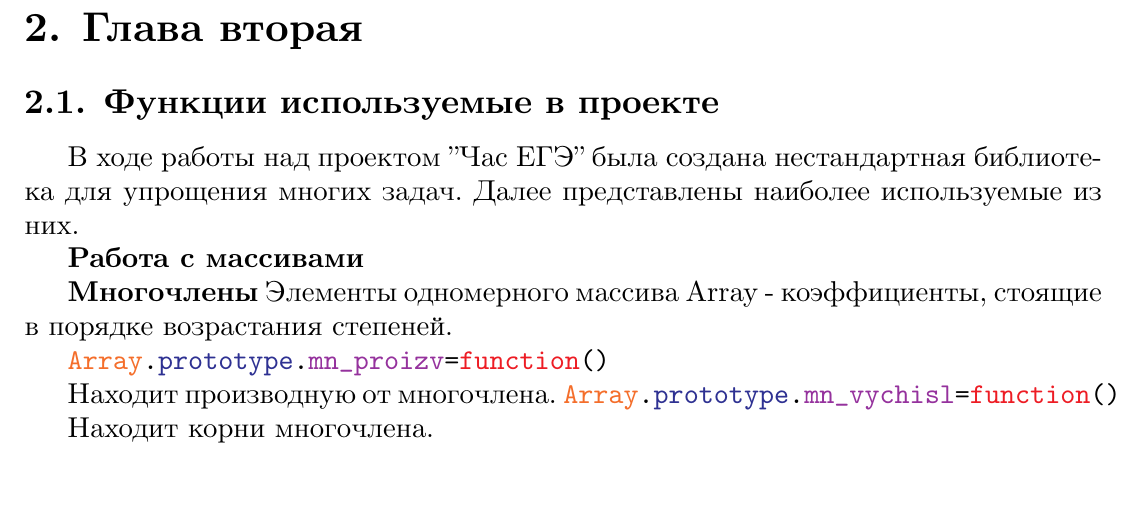
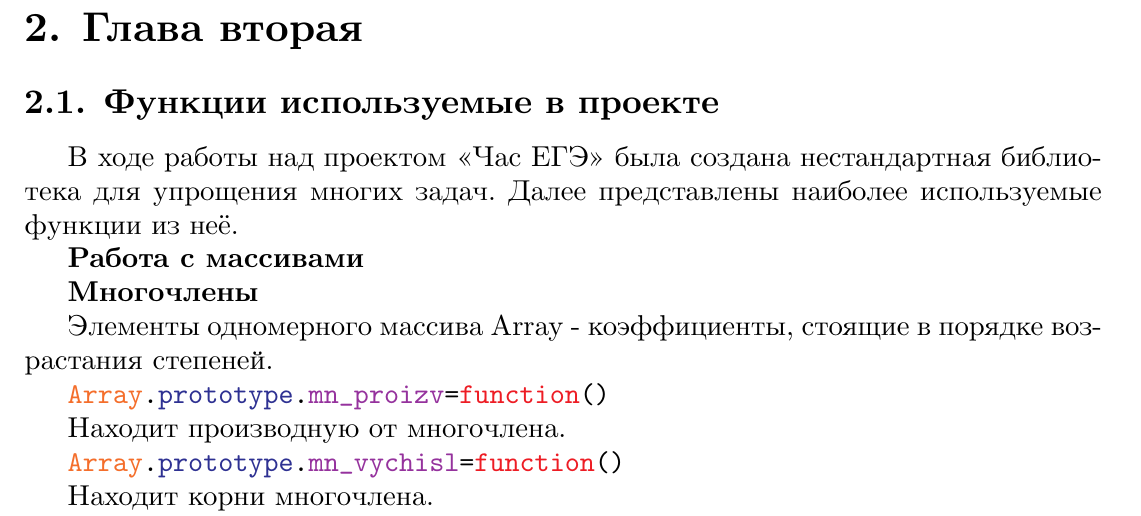
Before and after one commit to SugarHedgehog/Kursach_2, a LaTeX document (All_text.tex, which reads Part_2.tex): part of page 11 of 13, cut so that both start at the same text. Compiled offline with XeLaTeX.

Commit message:
Кавычки и разлепление

```diff
--- a/Part_2.tex
+++ b/Part_2.tex
@@ -1,16 +1,19 @@
 \section{Глава вторая}
 \subsection{Функции используемые в проекте}
-В ходе работы над проектом "Час ЕГЭ" была создана нестандартная библиотека для упрощения многих задач. Далее представлены наиболее используемые из них.
+В ходе работы над проектом «Час ЕГЭ» была создана нестандартная библиотека для упрощения многих задач. Далее представлены наиболее используемые функции из неё.
 
 \textbf{Работа с массивами}
 
 \textbf{Многочлены}
+
 Элементы одномерного массива Array - коэффициенты, стоящие в порядке возрастания степеней.
 
 \texttt{\textcolor{Orange}{Array}.\textcolor{Blue}{prototype}.\textcolor{Purple}{mn\_proizv}=\textcolor{Red}{function}()}
 
 Находит производную от многочлена.
-\texttt{\textcolor{Orange}{Array}.\textcolor{Blue}{prototype}.\textcolor{Purple}{mn\_vychisl}=\textcolor{Red}{function}()}
+
+\texttt{\textcolor{Orange}{Array}.\textcolor{Blue}{prototype}.\textcolor{Purple}{mn\_vychisl}=\textcolor{Red}{function}()
+}
 
 Находит корни многочлена.
 
```
